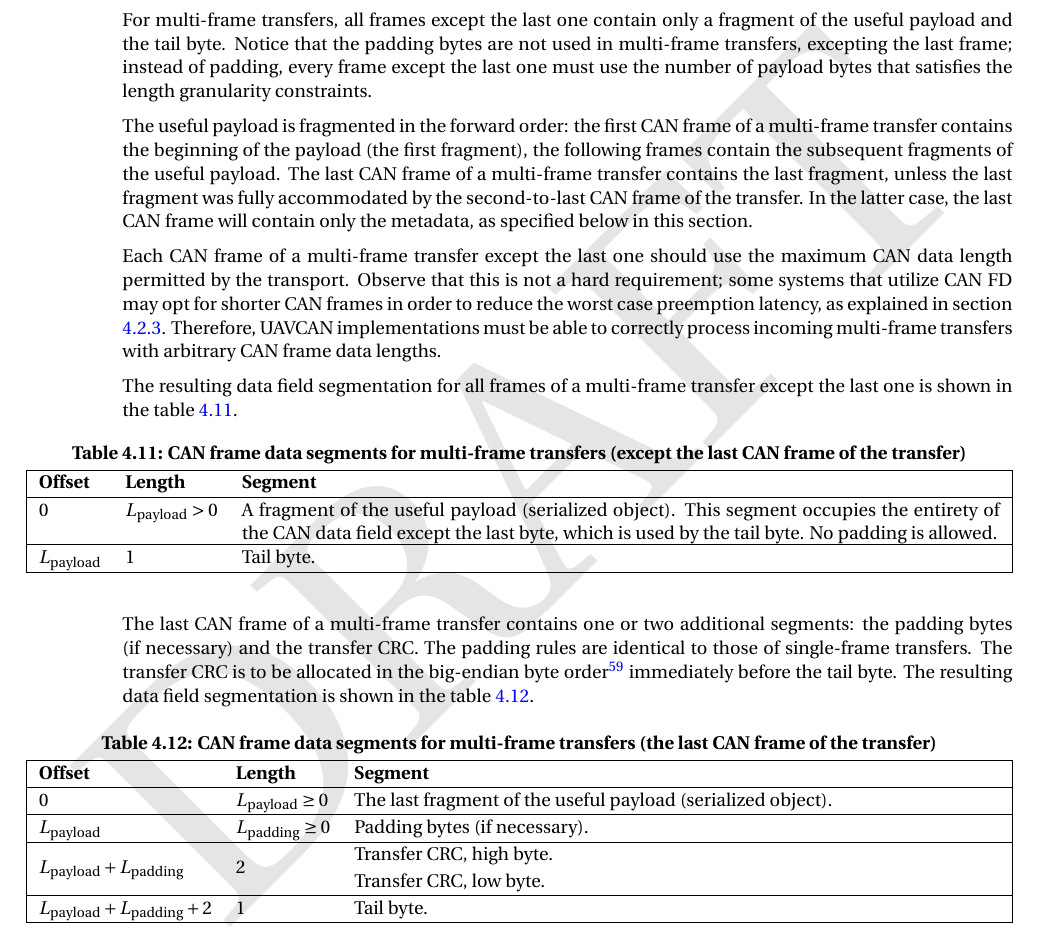
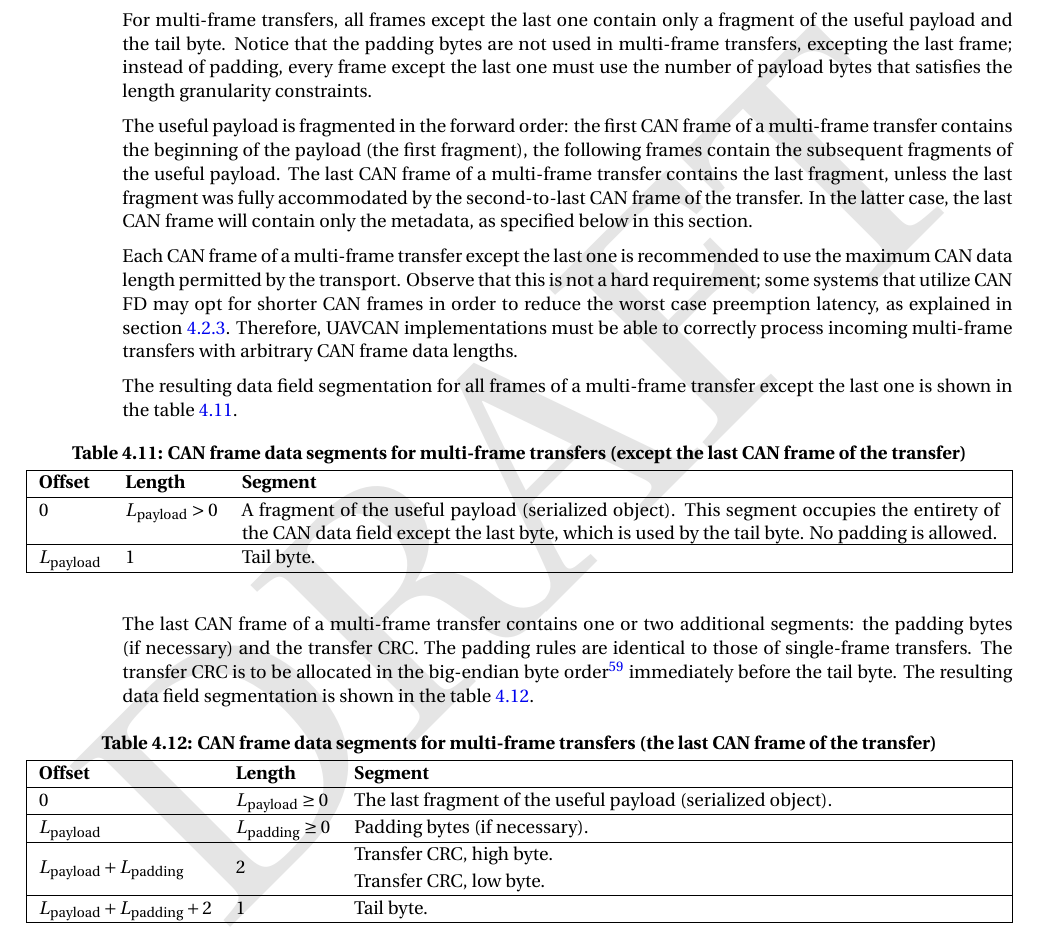
Before and after one commit to OpenCyphal/specification, a LaTeX thesis (specification/UAVCAN_Specification.tex, which reads specification/transport_layer/can.tex): part of page 54 of 78, cut so that both start at the same text. Compiled offline with pdfLaTeX; a LaTeX package or settings file that is missing is left out.

Commit message:
Weaker requirement in the CAN transport spec

```diff
--- a/specification/transport_layer/can.tex
+++ b/specification/transport_layer/can.tex
@@ -369,7 +369,7 @@ In the latter case, the last CAN frame will contain only the metadata,
 as specified below in this section.
 
 Each CAN frame of a multi-frame transfer except the last one
-should use the maximum CAN data length permitted by the transport.
+is recommended to use the maximum CAN data length permitted by the transport.
 Observe that this is not a hard requirement;
 some systems that utilize CAN FD may opt for shorter CAN frames in order to reduce the worst case
 preemption latency, as explained in section \ref{sec:transport_multi_frame_transfers}.
```
